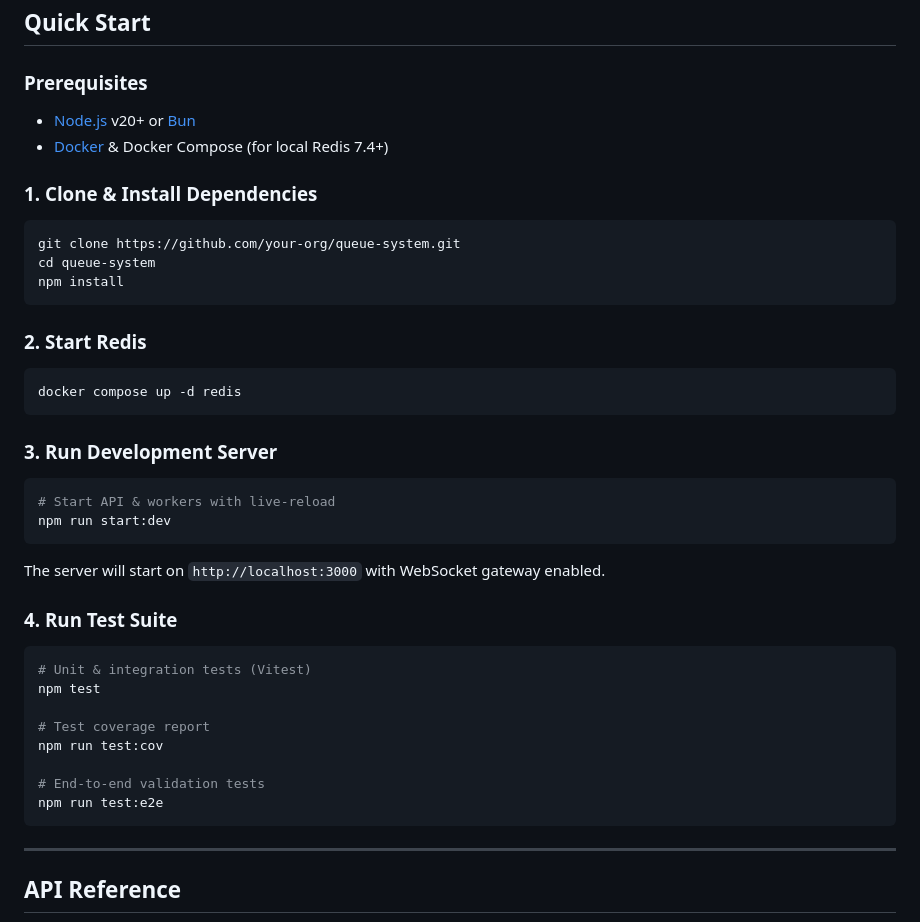
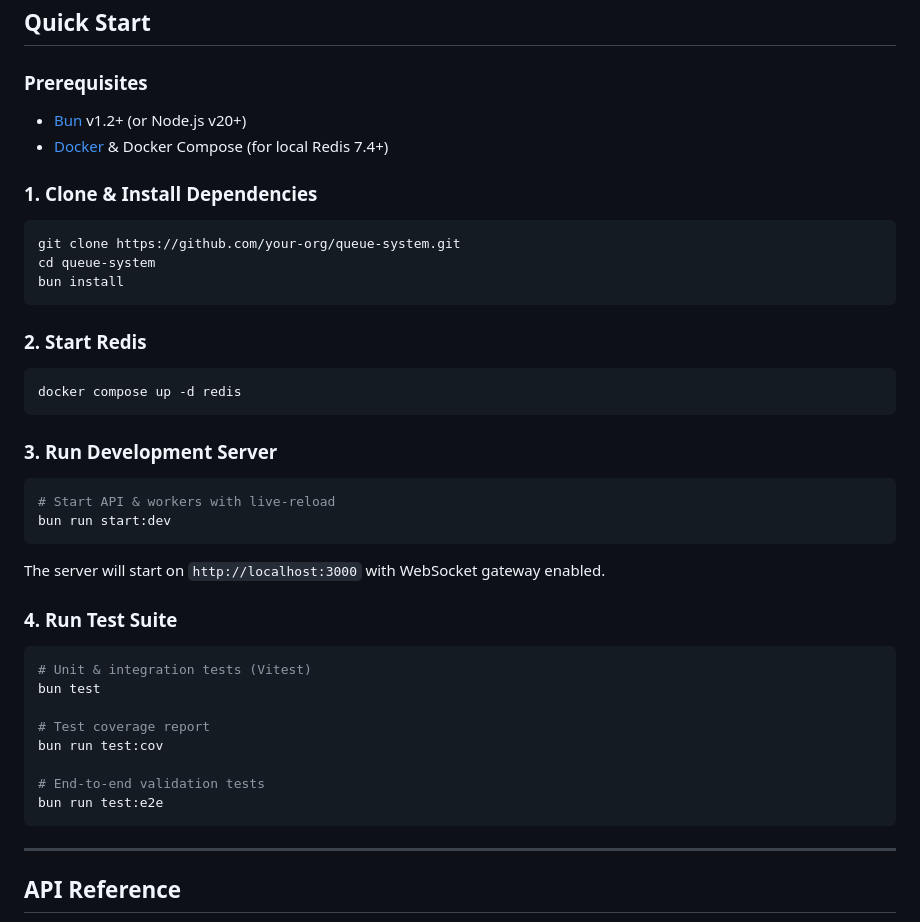
Before and after one commit to denniarems/queue-system, a Markdown page: README.md, the part around the change. Rendered like a GitHub page.

Commit message:
docs: switch the quick start commands to bun
Bun is the supported package manager for this repository, so install/run/test all use bun instead of npm.

````diff
--- a/README.md
+++ b/README.md
@@ -59,14 +59,14 @@ The execution engine follows an explicit, reversible saga workflow:
 ## Quick Start
 
 ### Prerequisites
-- [Node.js](https://nodejs.org/) v20+ or [Bun](https://bun.sh/)
+- [Bun](https://bun.sh/) v1.2+ (or Node.js v20+)
 - [Docker](https://www.docker.com/) & Docker Compose (for local Redis 7.4+)
 
 ### 1. Clone & Install Dependencies
 ```bash
 git clone https://github.com/your-org/queue-system.git
 cd queue-system
-npm install
+bun install
 ```
 
 ### 2. Start Redis
@@ -77,20 +77,20 @@ docker compose up -d redis
 ### 3. Run Development Server
 ```bash
 # Start API & workers with live-reload
-npm run start:dev
+bun run start:dev
 ```
 The server will start on `http://localhost:3000` with WebSocket gateway enabled.
 
 ### 4. Run Test Suite
 ```bash
 # Unit & integration tests (Vitest)
-npm test
+bun test
 
 # Test coverage report
-npm run test:cov
+bun run test:cov
 
 # End-to-end validation tests
-npm run test:e2e
+bun run test:e2e
 ```
 
 ---
````
